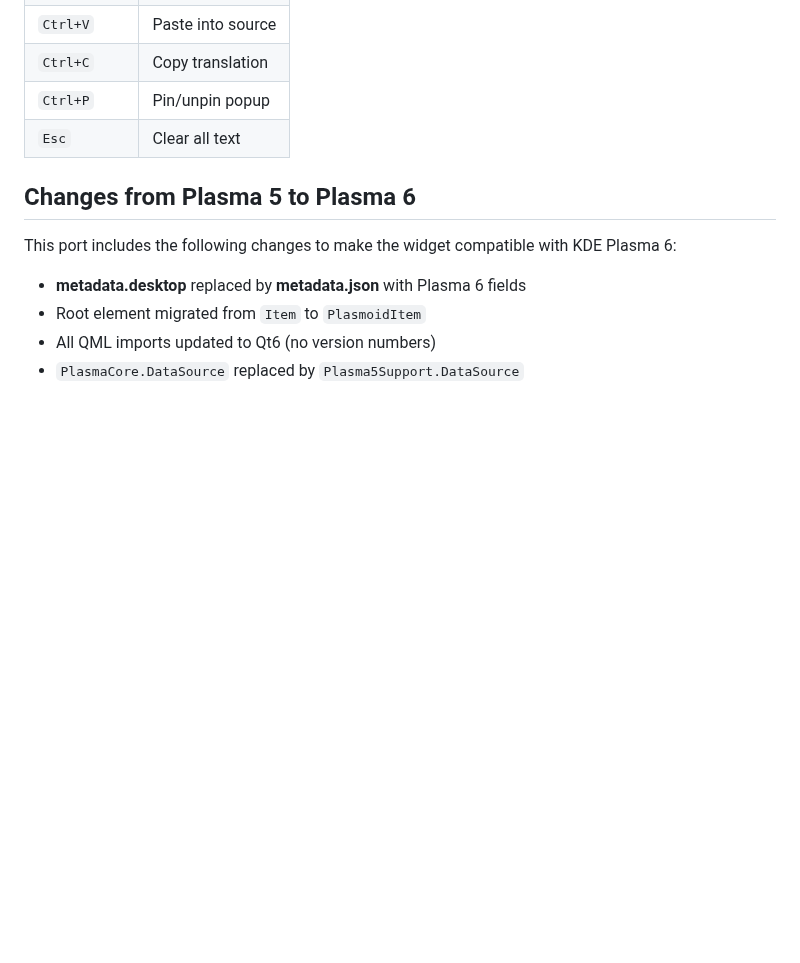
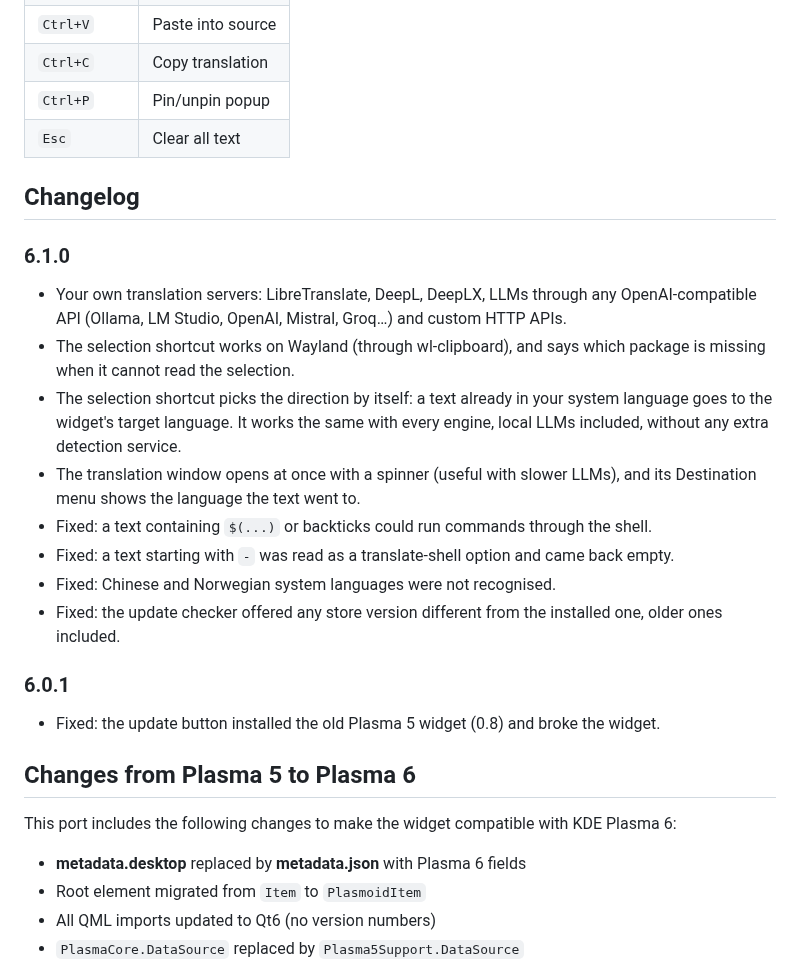
Before and after one commit to rcspam/org.kde.plasma.translator, a Markdown page: README.md, the part around one of its changes. GitHub-like rendering; blank space fills up the shorter version.

```diff
--- a/README.md
+++ b/README.md
@@ -109,6 +143,23 @@ kpackagetool6 -t Plasma/Applet -r org.kde.plasma.translator
 | `Ctrl+P`     | Pin/unpin popup   |
 | `Esc`        | Clear all text    |
 
+## Changelog
+
+### 6.1.0
+
+- Your own translation servers: LibreTranslate, DeepL, DeepLX, LLMs through any OpenAI-compatible API (Ollama, LM Studio, OpenAI, Mistral, Groq…) and custom HTTP APIs.
+- The selection shortcut works on Wayland (through wl-clipboard), and says which package is missing when it cannot read the selection.
+- The selection shortcut picks the direction by itself: a text already in your system language goes to the widget's target language. It works the same with every engine, local LLMs included, without any extra detection service.
+- The translation window opens at once with a spinner (useful with slower LLMs), and its Destination menu shows the language the text went to.
+- Fixed: a text containing `$(...)` or backticks could run commands through the shell.
+- Fixed: a text starting with `-` was read as a translate-shell option and came back empty.
+- Fixed: Chinese and Norwegian system languages were not recognised.
+- Fixed: the update checker offered any store version different from the installed one, older ones included.
+
+### 6.0.1
+
+- Fixed: the update button installed the old Plasma 5 widget (0.8) and broke the widget.
+
 ## Changes from Plasma 5 to Plasma 6
 
 This port includes the following changes to make the widget compatible with KDE Plasma 6:
```
Also changed, not shown: other parts of README.md (+36 -2 lines), screenshots/servers-libretranslate.png (added), screenshots/servers-translategemma.png (added).
